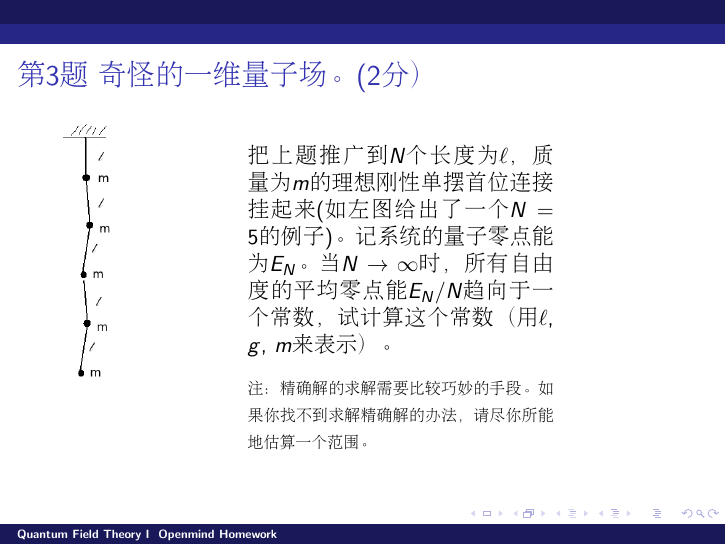
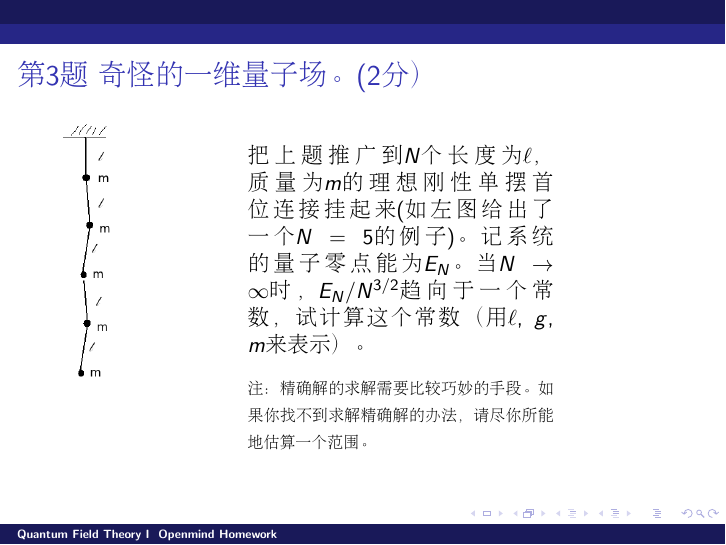
Before and after one commit to zqhuang/SYSU_QFTI, LaTeX slides (tex/homework_openmind.tex, which reads tex/macros.tex): page 4 of 6. Compiled offline with pdfLaTeX.

Commit message:
fix problem in Q3 of openmind homework

```diff
--- a/tex/homework_openmind.tex
+++ b/tex/homework_openmind.tex
@@ -68,7 +68,7 @@ $$ds^2 = (dx^0)^2 - (dx^1)^2-(dx^2)^2$$
 \includegraphics[width=0.5in]{duobai.png}
 \end{minipage}
 \begin{minipage}{0.5\textwidth}
-把上题推广到$N$个长度为$\ell$，质量为$m$的理想刚性单摆首位连接挂起来(如左图给出了一个$N=5$的例子)。记系统的量子零点能为$E_N$。当$N\rightarrow \infty$时，所有自由度的平均零点能$E_N/N$趋向于一个常数，试计算这个常数（用$\ell$, $g$, $m$来表示）。
+把上题推广到$N$个长度为$\ell$，质量为$m$的理想刚性单摆首位连接挂起来(如左图给出了一个$N=5$的例子)。记系统的量子零点能为$E_N$。当$N\rightarrow \infty$时，$E_N/N^{3/2}$趋向于一个常数，试计算这个常数（用$\ell$, $g$, $m$来表示）。
 
 \skipline
 {\scriptsize
--- a/tex/macros.tex
+++ b/tex/macros.tex
@@ -92,3 +92,5 @@
 \def\contr#1#2{\contraction{}{#1}{}{#2}#1#2}
 \def\trof#1{\mathrm{Tr}\left(#1\right)}
 \def\trace{\mathrm{Tr}}
+\def\comm#1{\ \ \ \left(\mathrm{used}\ #1\right)}
+\def\tcomm#1{\ \ \ (\text{#1})}
```
Also changed, not shown: tex/Lesson16_QED_introduction.tex (+1 -1 lines), Lesson16_QED_introduction.pdf, homework_openmind.pdf.
